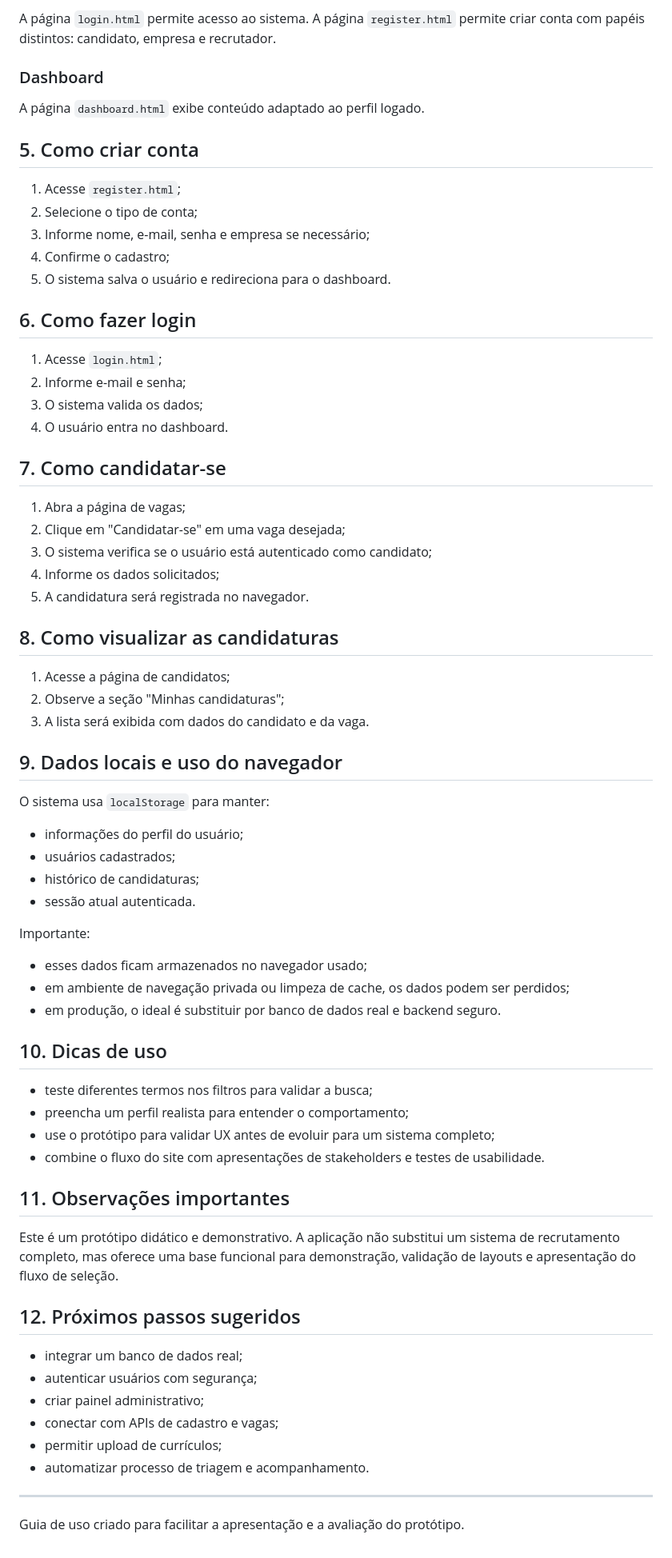
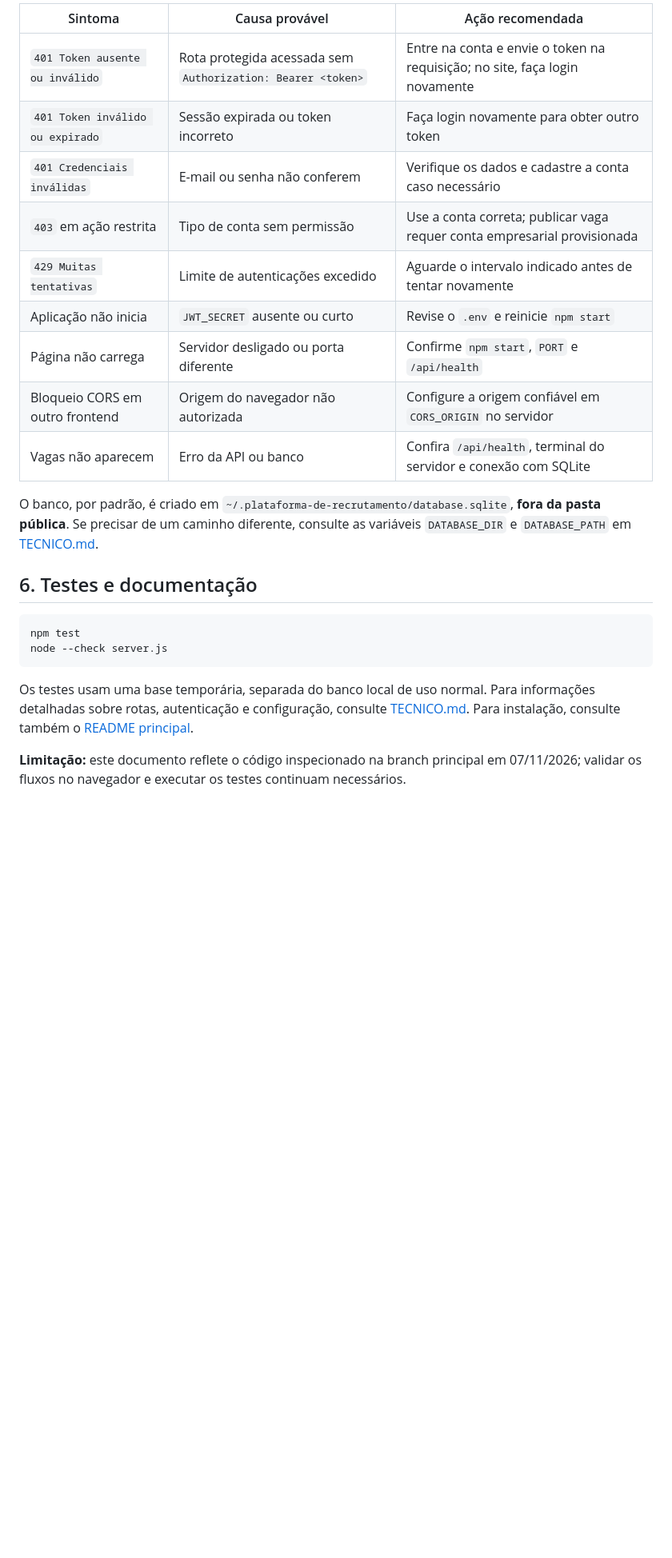
Before and after one commit to juniordev830/plataforma-de-recrutamento, a Markdown page: docs/guia-de-uso.md, the part around one of its changes. Shown at 80% size. Rendered like a GitHub page; blank space fills up the shorter version.

````diff
--- a/docs/guia-de-uso.md
+++ b/docs/guia-de-uso.md
@@ -65,73 +60,25 @@ Na página `candidatos.html`, o usuário pode:
 
-A página `login.html` permite acesso ao sistema. A página `register.html` permite criar conta com papéis distintos: candidato, empresa e recrutador.
+| Sintoma | Causa provável | Ação recomendada |
+| --- | --- | --- |
+| `401 Token ausente ou inválido` | Rota protegida acessada sem `Authorization: Bearer <token>` | Entre na conta e envie o token na requisição; no site, faça login novamente |
+| `401 Token inválido ou expirado` | Sessão expirada ou token incorreto | Faça login novamente para obter outro token |
+| `401 Credenciais inválidas` | E-mail ou senha não conferem | Verifique os dados e cadastre a conta caso necessário |
+| `403` em ação restrita | Tipo de conta sem permissão | Use a conta correta; publicar vaga requer conta empresarial provisionada |
+| `429 Muitas tentativas` | Limite de autenticações excedido | Aguarde o intervalo indicado antes de tentar novamente |
+| Aplicação não inicia | `JWT_SECRET` ausente ou curto | Revise o `.env` e reinicie `npm start` |
+| Página não carrega | Servidor desligado ou porta diferente | Confirme `npm start`, `PORT` e `/api/health` |
+| Bloqueio CORS em outro frontend | Origem do navegador não autorizada | Configure a origem confiável em `CORS_ORIGIN` no servidor |
+| Vagas não aparecem | Erro da API ou banco | Confira `/api/health`, terminal do servidor e conexão com SQLite |
 
-### Dashboard
+O banco, por padrão, é criado em `~/.plataforma-de-recrutamento/database.sqlite`, **fora da pasta pública**. Se precisar de um caminho diferente, consulte as variáveis `DATABASE_DIR` e `DATABASE_PATH` em [TECNICO.md](TECNICO.md).
 
-A página `dashboard.html` exibe conteúdo adaptado ao perfil logado.
+## 6. Testes e documentação
 
-## 5. Como criar conta
+```bash
+npm test
+node --check server.js
+```
 
-1. Acesse `register.html`;
-2. Selecione o tipo de conta;
-3. Informe nome, e-mail, senha e empresa se necessário;
-4. Confirme o cadastro;
-5. O sistema salva o usuário e redireciona para o dashboard.
+Os testes usam uma base temporária, separada do banco local de uso normal. Para informações detalhadas sobre rotas, autenticação e configuração, consulte [TECNICO.md](TECNICO.md). Para instalação, consulte também o [README principal](../README.md).
 
-## 6. Como fazer login
-
-1. Acesse `login.html`;
-2. Informe e-mail e senha;
-3. O sistema valida os dados;
-4. O usuário entra no dashboard.
-
-## 7. Como candidatar-se
-
-1. Abra a página de vagas;
-2. Clique em "Candidatar-se" em uma vaga desejada;
-3. O sistema verifica se o usuário está autenticado como candidato;
-4. Informe os dados solicitados;
-5. A candidatura será registrada no navegador.
-
-## 8. Como visualizar as candidaturas
-
-1. Acesse a página de candidatos;
-2. Observe a seção "Minhas candidaturas";
-3. A lista será exibida com dados do candidato e da vaga.
-
-## 9. Dados locais e uso do navegador
-
-O sistema usa `localStorage` para manter:
-
-- informações do perfil do usuário;
-- usuários cadastrados;
-- histórico de candidaturas;
-- sessão atual autenticada.
-
-Importante:
-- esses dados ficam armazenados no navegador usado;
-- em ambiente de navegação privada ou limpeza de cache, os dados podem ser perdidos;
-- em produção, o ideal é substituir por banco de dados real e backend seguro.
-
-## 10. Dicas de uso
-
-- teste diferentes termos nos filtros para validar a busca;
-- preencha um perfil realista para entender o comportamento;
-- use o protótipo para validar UX antes de evoluir para um sistema completo;
-- combine o fluxo do site com apresentações de stakeholders e testes de usabilidade.
-
-## 11. Observações importantes
-
-Este é um protótipo didático e demonstrativo. A aplicação não substitui um sistema de recrutamento completo, mas oferece uma base funcional para demonstração, validação de layouts e apresentação do fluxo de seleção.
-
-## 12. Próximos passos sugeridos
-
-- integrar um banco de dados real;
-- autenticar usuários com segurança;
-- criar painel administrativo;
-- conectar com APIs de cadastro e vagas;
-- permitir upload de currículos;
-- automatizar processo de triagem e acompanhamento.
-
----
-
-Guia de uso criado para facilitar a apresentação e a avaliação do protótipo.
+**Limitação:** este documento reflete o código inspecionado na branch principal em 07/11/2026; validar os fluxos no navegador e executar os testes continuam necessários.
````
Also changed, not shown: other parts of docs/guia-de-uso.md (+37 -42 lines).
